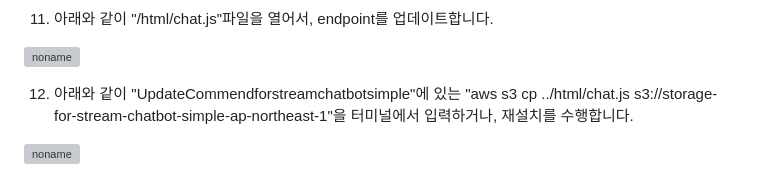
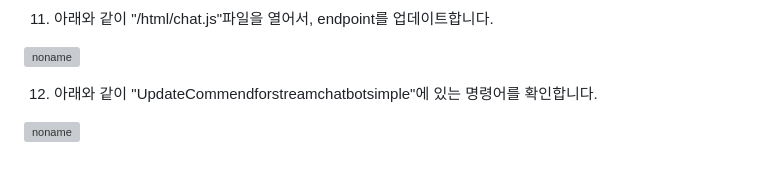
Before and after one commit to kyopark2014/stream-chatbot-for-amazon-bedrock, a Markdown page: deployment.md, the part around one of its changes. GitHub-like rendering; grey boxes are pictures that could not be loaded.

```diff
--- a/deployment.md
+++ b/deployment.md
@@ -67,6 +67,6 @@ cdk deploy --all
 
 ![noname](https://github.com/kyopark2014/stream-chatbot-for-amazon-bedrock/assets/52392004/99e03119-e8f8-4961-ab13-6f9bb149acbe)
 
-12) 아래와 같이 "UpdateCommendforstreamchatbotsimple"에 있는 "aws s3 cp ../html/chat.js s3://storage-for-stream-chatbot-simple-ap-northeast-1"을 터미널에서 입력하거나, 재설치를 수행합니다.
+12) 아래와 같이 "UpdateCommendforstreamchatbotsimple"에 있는 명령어를 확인합니다.
 
 ![noname](https://github.com/kyopark2014/stream-chatbot-for-amazon-bedrock/assets/52392004/04e72e5f-7f99-440e-a111-c50fad988b3c)
```
Also changed, not shown: other parts of deployment.md (+4 -0 lines).
